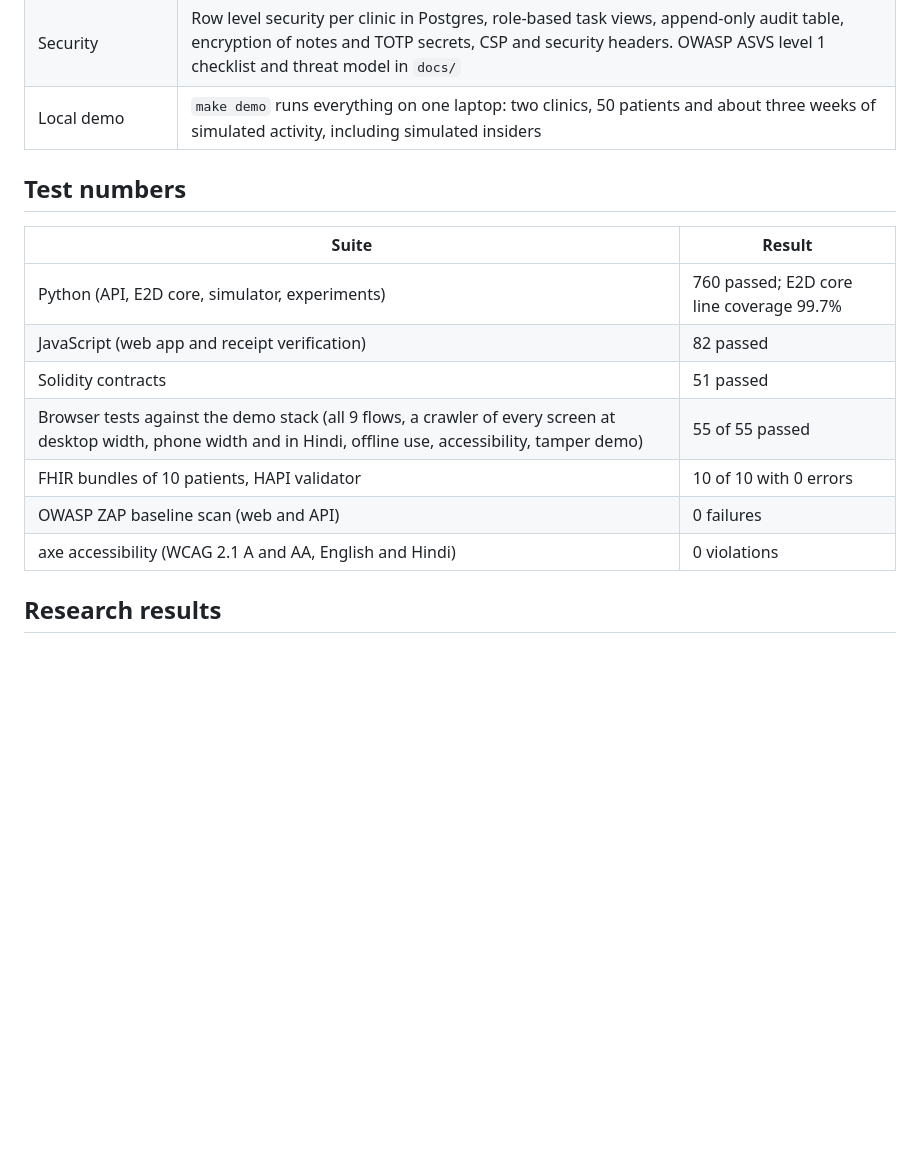
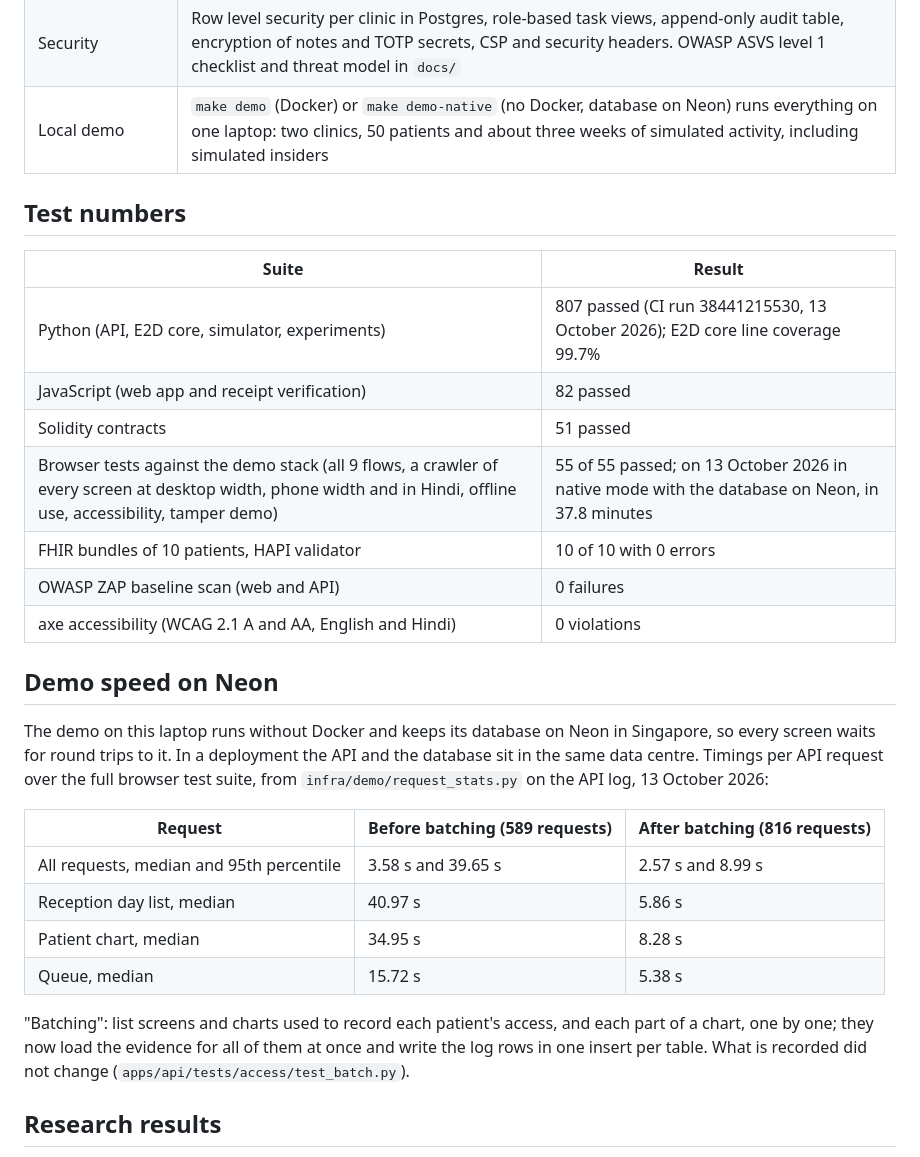
Before and after one commit to vaani1127/healthsaathi, a Markdown page: docs/PROGRESS.md, the part around the change. Rendered like a GitHub page; blank space fills up the shorter version.

```diff
--- a/docs/PROGRESS.md
+++ b/docs/PROGRESS.md
@@ -27,19 +27,37 @@ check their own access receipts in the browser.
 | Patient portal | Records, access log with plain-language reasons, "I do not recognise this", in-browser receipt verification, consent withdrawal, data download (JSON and FHIR), push notification opt-in |
 | FHIR | R4 export following the NRCeS ABDM profiles, validated offline with the HAPI validator. Not ABDM certified |
 | Security | Row level security per clinic in Postgres, role-based task views, append-only audit table, encryption of notes and TOTP secrets, CSP and security headers. OWASP ASVS level 1 checklist and threat model in `docs/` |
-| Local demo | `make demo` runs everything on one laptop: two clinics, 50 patients and about three weeks of simulated activity, including simulated insiders |
+| Local demo | `make demo` (Docker) or `make demo-native` (no Docker, database on Neon) runs everything on one laptop: two clinics, 50 patients and about three weeks of simulated activity, including simulated insiders |
 
 ## Test numbers
 
 | Suite | Result |
 |---|---|
-| Python (API, E2D core, simulator, experiments) | 760 passed; E2D core line coverage 99.7% |
+| Python (API, E2D core, simulator, experiments) | 807 passed (CI run 38441215530, 13 October 2026); E2D core line coverage 99.7% |
 | JavaScript (web app and receipt verification) | 82 passed |
 | Solidity contracts | 51 passed |
-| Browser tests against the demo stack (all 9 flows, a crawler of every screen at desktop width, phone width and in Hindi, offline use, accessibility, tamper demo) | 55 of 55 passed |
+| Browser tests against the demo stack (all 9 flows, a crawler of every screen at desktop width, phone width and in Hindi, offline use, accessibility, tamper demo) | 55 of 55 passed; on 13 October 2026 in native mode with the database on Neon, in 37.8 minutes |
 | FHIR bundles of 10 patients, HAPI validator | 10 of 10 with 0 errors |
 | OWASP ZAP baseline scan (web and API) | 0 failures |
 | axe accessibility (WCAG 2.1 A and AA, English and Hindi) | 0 violations |
+
+## Demo speed on Neon
+
+The demo on this laptop runs without Docker and keeps its database on Neon in Singapore, so every
+screen waits for round trips to it. In a deployment the API and the database sit in the same
+data centre. Timings per API request over the full browser test suite, from
+`infra/demo/request_stats.py` on the API log, 13 October 2026:
+
+| Request | Before batching (589 requests) | After batching (816 requests) |
+|---|---|---|
+| All requests, median and 95th percentile | 3.58 s and 39.65 s | 2.57 s and 8.99 s |
+| Reception day list, median | 40.97 s | 5.86 s |
+| Patient chart, median | 34.95 s | 8.28 s |
+| Queue, median | 15.72 s | 5.38 s |
+
+"Batching": list screens and charts used to record each patient's access, and each part of a
+chart, one by one; they now load the evidence for all of them at once and write the log rows in
+one insert per table. What is recorded did not change (`apps/api/tests/access/test_batch.py`).
 
 ## Research results
 
```
Also changed, not shown: README.md (+9 -3 lines), docs/DEMO_SCRIPT.md (+27 -3 lines).
